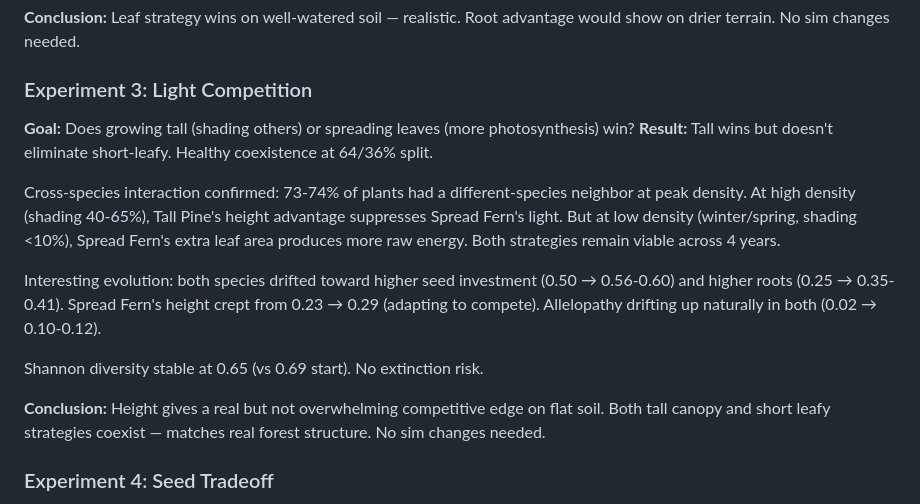
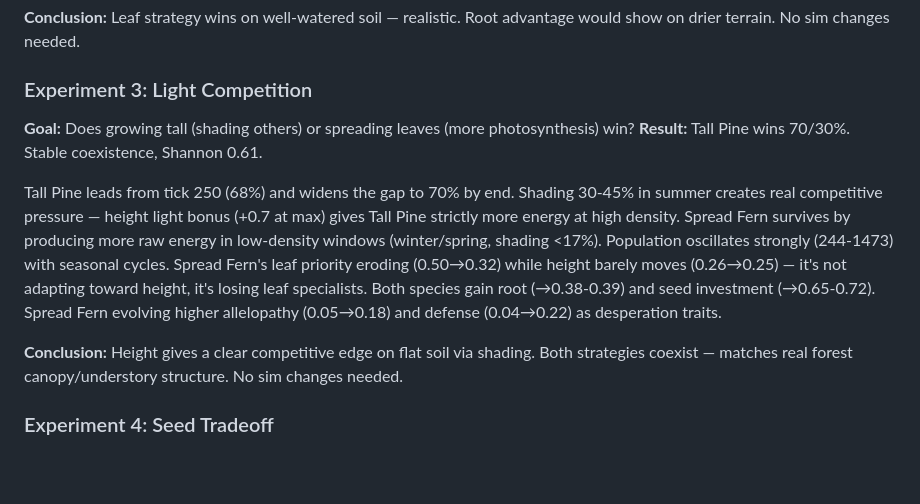
Before and after one commit to moccajoghurt/overgreen, a Markdown page: sim-analysis.md, the part around the change. GitHub-like rendering; blank space fills up the shorter version.

Commit message:
reevaluate light competition experiment
Tall Pine 70/30% (was 64/36%). Height advantage slightly stronger,
Spread Fern losing leaf specialists and picking up allelopathy/defense.
Both coexist — no sim changes needed.

Co-Authored-By: Claude Opus 4.6 <noreply@anthropic.com>

```diff
--- a/sim-analysis.md
+++ b/sim-analysis.md
@@ -662,15 +662,11 @@ Groundwater system changes made water less scarce on flat soil — water stress
 
 ### Experiment 3: Light Competition
 **Goal:** Does growing tall (shading others) or spreading leaves (more photosynthesis) win?
-**Result:** Tall wins but doesn't eliminate short-leafy. Healthy coexistence at 64/36% split.
+**Result:** Tall Pine wins 70/30%. Stable coexistence, Shannon 0.61.
 
-Cross-species interaction confirmed: 73-74% of plants had a different-species neighbor at peak density. At high density (shading 40-65%), Tall Pine's height advantage suppresses Spread Fern's light. But at low density (winter/spring, shading <10%), Spread Fern's extra leaf area produces more raw energy. Both strategies remain viable across 4 years.
+Tall Pine leads from tick 250 (68%) and widens the gap to 70% by end. Shading 30-45% in summer creates real competitive pressure — height light bonus (+0.7 at max) gives Tall Pine strictly more energy at high density. Spread Fern survives by producing more raw energy in low-density windows (winter/spring, shading <17%). Population oscillates strongly (244-1473) with seasonal cycles. Spread Fern's leaf priority eroding (0.50→0.32) while height barely moves (0.26→0.25) — it's not adapting toward height, it's losing leaf specialists. Both species gain root (→0.38-0.39) and seed investment (→0.65-0.72). Spread Fern evolving higher allelopathy (0.05→0.18) and defense (0.04→0.22) as desperation traits.
 
-Interesting evolution: both species drifted toward higher seed investment (0.50 → 0.56-0.60) and higher roots (0.25 → 0.35-0.41). Spread Fern's height crept from 0.23 → 0.29 (adapting to compete). Allelopathy drifting up naturally in both (0.02 → 0.10-0.12).
-
-Shannon diversity stable at 0.65 (vs 0.69 start). No extinction risk.
-
-**Conclusion:** Height gives a real but not overwhelming competitive edge on flat soil. Both tall canopy and short leafy strategies coexist — matches real forest structure. No sim changes needed.
+**Conclusion:** Height gives a clear competitive edge on flat soil via shading. Both strategies coexist — matches real forest canopy/understory structure. No sim changes needed.
 
 ### Experiment 4: Seed Tradeoff
 **Goal:** What's the optimal seed investment? Low (0.3) vs mid (0.5) vs high (0.7), identical base genomes.
```
